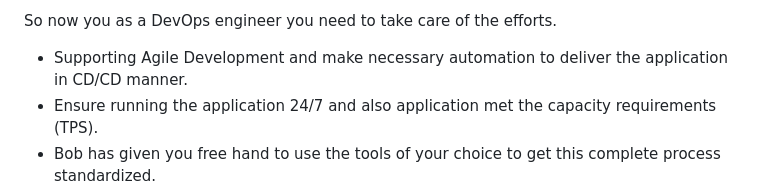
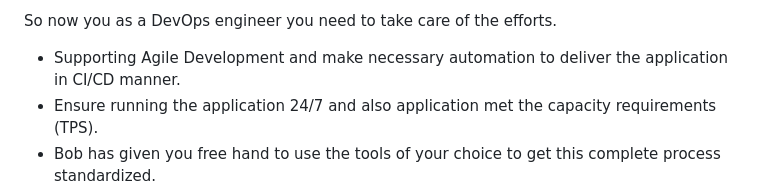
Before and after one commit to b57-clouddevops/Student-Project, a Markdown page: README.md, the part around the change. GitHub-like rendering.

Commit message:
Notes Update

```diff
--- a/README.md
+++ b/README.md
@@ -14,7 +14,7 @@ Bob went to different cloud vendors and their quotations , he decided to go with
 So now you as a DevOps engineer you need to take care of the efforts.
 
 
-*  Supporting Agile Development and make necessary automation to deliver the application in CD/CD manner.
+*  Supporting Agile Development and make necessary automation to deliver the application in CI/CD manner.
 *  Ensure running the application 24/7 and also application met the capacity requirements (TPS).
 *  Bob has given you free hand to use the tools of your choice to get this complete process standardized.
 *  You need to review the complete requirements and finalize what are the tools can be used to standardized automation for this complete requirements.
```
